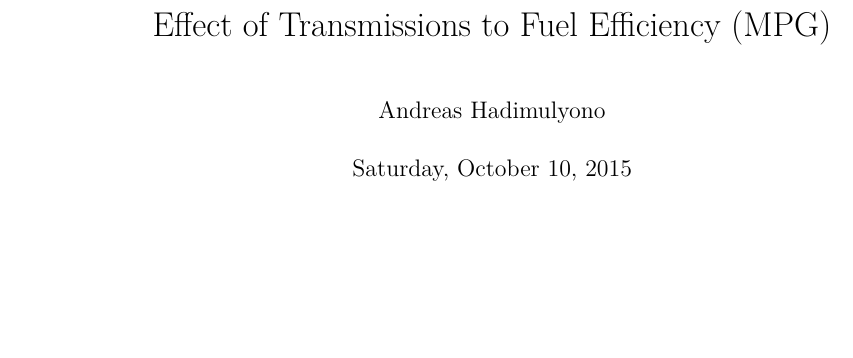
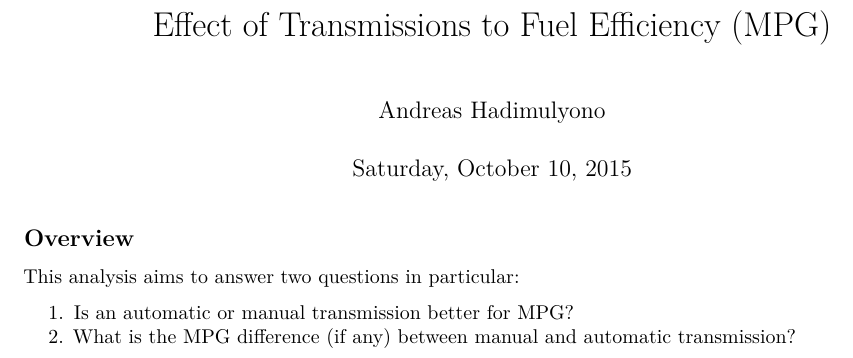
Before and after one commit to andreas-hadimulyono/regression_models, an R Markdown document (project.rmd): part of the page, cut so that both start at the same text, the shorter picture padded with empty space. Rendered offline with R 4.5, knitr and Pandoc, then LaTeX, with nearby package versions.

Commit message:
added overview

```diff
--- a/project.rmd
+++ b/project.rmd
@@ -4,3 +4,10 @@ author: "Andreas Hadimulyono"
 date: "Saturday, October 10, 2015"
 output: pdf_document
 ---
+
+## Overview
+
+This analysis aims to answer two questions in particular:
+
+1. Is an automatic or manual transmission better for MPG?
+2. What is the MPG difference (if any) between manual and automatic transmission?
```
Also changed, not shown: project.pdf (added).
